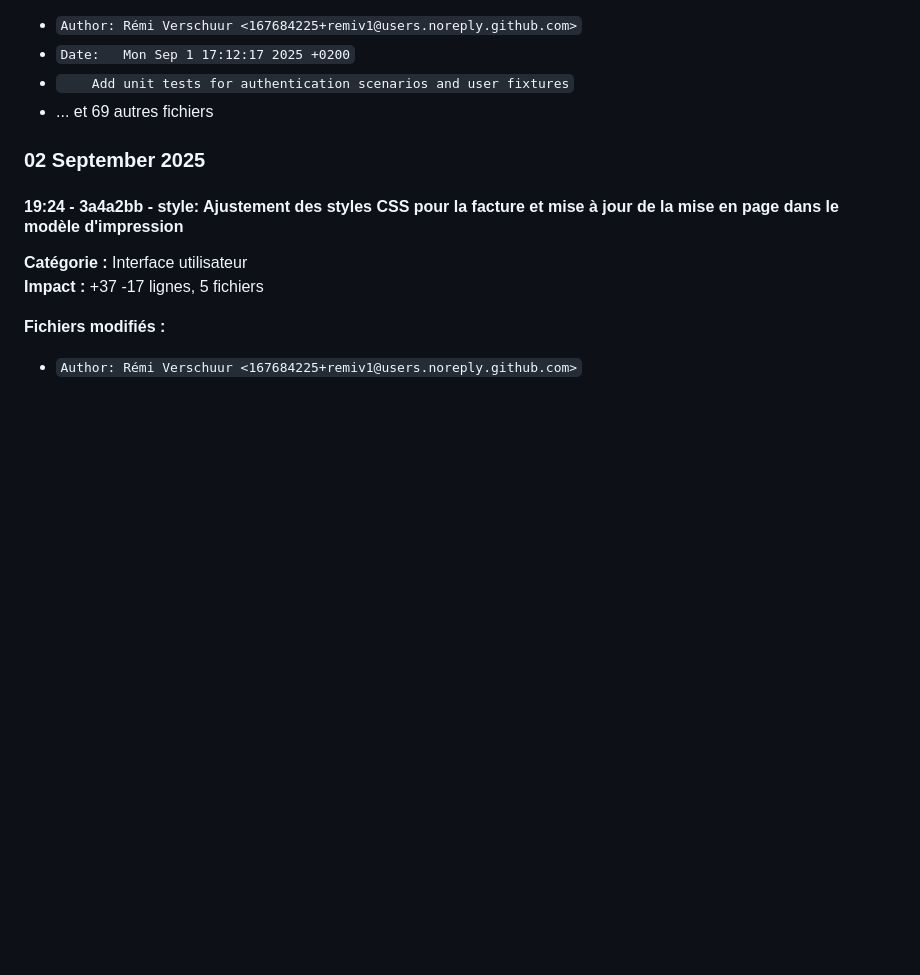
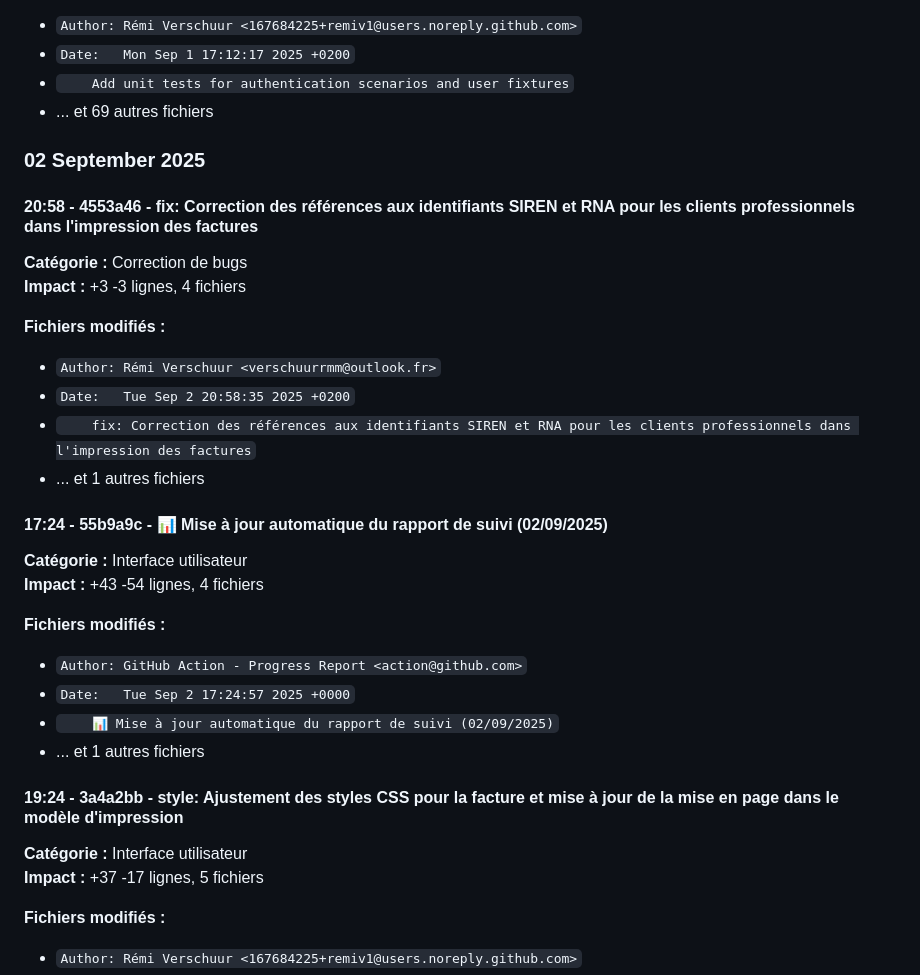
Before and after one commit to remiv1/acfc_intra, a Markdown page: suivi_realisation_auto.md, the part around one of its changes. GitHub-like rendering; blank space fills up the shorter version.

```diff
--- a/suivi_realisation_auto.md
+++ b/suivi_realisation_auto.md
@@ -736,6 +736,28 @@
 
 ### 02 September 2025
 
+#### 20:58 - 4553a46 - fix: Correction des références aux identifiants SIREN et RNA pour les clients professionnels dans l'impression des factures
+
+**Catégorie :** Correction de bugs
+**Impact :** +3 -3 lignes, 4 fichiers
+
+**Fichiers modifiés :**
+- `Author: Rémi Verschuur <verschuurrmm@outlook.fr>`
+- `Date:   Tue Sep 2 20:58:35 2025 +0200`
+- `    fix: Correction des références aux identifiants SIREN et RNA pour les clients professionnels dans l'impression des factures`
+- ... et 1 autres fichiers
+
+#### 17:24 - 55b9a9c - 📊 Mise à jour automatique du rapport de suivi (02/09/2025)
+
+**Catégorie :** Interface utilisateur
+**Impact :** +43 -54 lignes, 4 fichiers
+
+**Fichiers modifiés :**
+- `Author: GitHub Action - Progress Report <action@github.com>`
+- `Date:   Tue Sep 2 17:24:57 2025 +0000`
+- `    📊 Mise à jour automatique du rapport de suivi (02/09/2025)`
+- ... et 1 autres fichiers
+
 #### 19:24 - 3a4a2bb - style: Ajustement des styles CSS pour la facture et mise à jour de la mise en page dans le modèle d'impression
 
 **Catégorie :** Interface utilisateur
```
Also changed, not shown: other parts of suivi_realisation_auto.md (+17 -17 lines).
